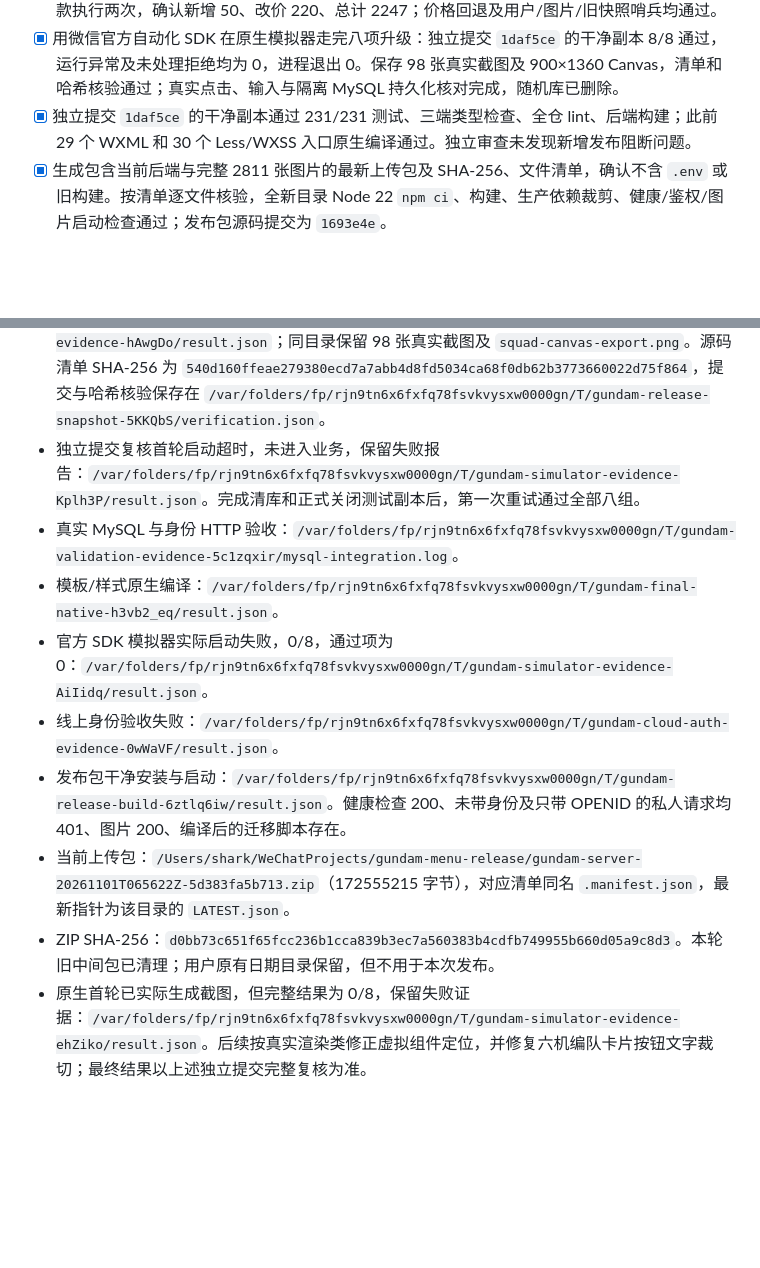
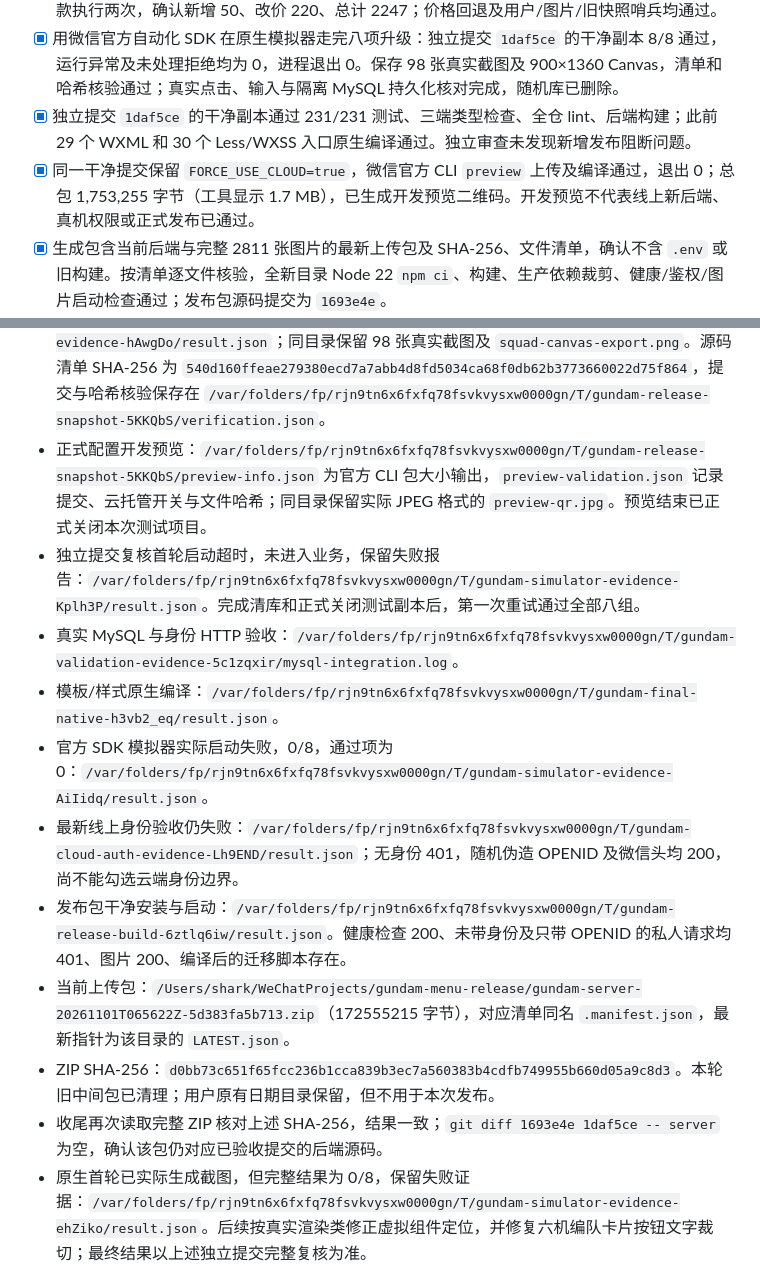
Before and after one commit to SleepyShark709/gundam-search-mini-program, a Markdown page: TODO.md, 2 parts joined by grey strips. Drawn GitHub-style; blank space fills up the shorter version.

Commit message:
docs: record successful official preview packaging

```diff
--- a/TODO.md
+++ b/TODO.md
@@ -42,6 +42,7 @@
 - [x] 在隔离本地 MySQL 8.4.13 + 真实 HTTP 中通过 10/10 集成验收：迁移执行两次、账号隔离、六类分享、服务端答题、数量/日期与删除级联；测试结束删除随机库。目录 SQL 基于旧版 2197 款执行两次，确认新增 50、改价 220、总计 2247；价格回退及用户/图片/旧快照哨兵均通过。
 - [x] 用微信官方自动化 SDK 在原生模拟器走完八项升级：独立提交 `1daf5ce` 的干净副本 8/8 通过，运行异常及未处理拒绝均为 0，进程退出 0。保存 98 张真实截图及 900×1360 Canvas，清单和哈希核验通过；真实点击、输入与隔离 MySQL 持久化核对完成，随机库已删除。
 - [x] 独立提交 `1daf5ce` 的干净副本通过 231/231 测试、三端类型检查、全仓 lint、后端构建；此前 29 个 WXML 和 30 个 Less/WXSS 入口原生编译通过。独立审查未发现新增发布阻断问题。
+- [x] 同一干净提交保留 `FORCE_USE_CLOUD=true`，微信官方 CLI `preview` 上传及编译通过，退出 0；总包 1,753,255 字节（工具显示 1.7 MB），已生成开发预览二维码。开发预览不代表线上新后端、真机权限或正式发布已通过。
 - [x] 生成包含当前后端与完整 2811 张图片的最新上传包及 SHA-256、文件清单，确认不含 `.env` 或旧构建。按清单逐文件核验，全新目录 Node 22 `npm ci`、构建、生产依赖裁剪、健康/鉴权/图片启动检查通过；发布包源码提交为 `1693e4e`。
 - [ ] 对齐云端后端与数据库部署状态；2026-11-01 只读检查显示线上 HG 1404、RG 176，仍是旧目录，公开分享读取返回身份错误，尚未更新机库后端。用户已确认尚未部署，将稍后手动操作。
 - [ ] 完成云端身份边界验收：本地已收紧 source/AppID/OPENID 和重复头校验，生产禁止 mock 开关；但当前线上随机身份伪造请求仍返回 200。部署后必须 `npm run test:cloud-auth` 全部拒绝，并验证真实 `callContainer` 成功；来源头检查单独通过不能视为公网安全已解决。图片同公网域名，不能直接关闭全部公网。
@@ -56,13 +57,15 @@
 - 最终测试、类型、lint：`/tmp/gundam-final-unit.log`、`/tmp/gundam-final-types.log`、`/tmp/gundam-final-lint.log`。
 - 最终独立提交的 231 项回归、类型检查与 lint：`/var/folders/fp/rjn9tn6x6fxfq78fsvkvysxw0000gn/T/gundam-release-snapshot-5KKQbS/logs/`。覆盖 SDK 未处理拒绝时的报告/清理、滚动稳定后才能点击，以及按真实渲染区域处理可见性。
 - 最终原生 8/8 报告：`/var/folders/fp/rjn9tn6x6fxfq78fsvkvysxw0000gn/T/gundam-simulator-evidence-hAwgDo/result.json`；同目录保留 98 张真实截图及 `squad-canvas-export.png`。源码清单 SHA-256 为 `540d160ffeae279380ecd7a7abb4d8fd5034ca68f0db62b3773660022d75f864`，提交与哈希核验保存在 `/var/folders/fp/rjn9tn6x6fxfq78fsvkvysxw0000gn/T/gundam-release-snapshot-5KKQbS/verification.json`。
+- 正式配置开发预览：`/var/folders/fp/rjn9tn6x6fxfq78fsvkvysxw0000gn/T/gundam-release-snapshot-5KKQbS/preview-info.json` 为官方 CLI 包大小输出，`preview-validation.json` 记录提交、云托管开关与文件哈希；同目录保留实际 JPEG 格式的 `preview-qr.jpg`。预览结束已正式关闭本次测试项目。
 - 独立提交复核首轮启动超时，未进入业务，保留失败报告：`/var/folders/fp/rjn9tn6x6fxfq78fsvkvysxw0000gn/T/gundam-simulator-evidence-Kplh3P/result.json`。完成清库和正式关闭测试副本后，第一次重试通过全部八组。
 - 真实 MySQL 与身份 HTTP 验收：`/var/folders/fp/rjn9tn6x6fxfq78fsvkvysxw0000gn/T/gundam-validation-evidence-5c1zqxir/mysql-integration.log`。
 - 模板/样式原生编译：`/var/folders/fp/rjn9tn6x6fxfq78fsvkvysxw0000gn/T/gundam-final-native-h3vb2_eq/result.json`。
 - 官方 SDK 模拟器实际启动失败，0/8，通过项为 0：`/var/folders/fp/rjn9tn6x6fxfq78fsvkvysxw0000gn/T/gundam-simulator-evidence-AiIidq/result.json`。
-- 线上身份验收失败：`/var/folders/fp/rjn9tn6x6fxfq78fsvkvysxw0000gn/T/gundam-cloud-auth-evidence-0wWaVF/result.json`。
+- 最新线上身份验收仍失败：`/var/folders/fp/rjn9tn6x6fxfq78fsvkvysxw0000gn/T/gundam-cloud-auth-evidence-Lh9END/result.json`；无身份 401，随机伪造 OPENID 及微信头均 200，尚不能勾选云端身份边界。
 - 发布包干净安装与启动：`/var/folders/fp/rjn9tn6x6fxfq78fsvkvysxw0000gn/T/gundam-release-build-6ztlq6iw/result.json`。健康检查 200、未带身份及只带 OPENID 的私人请求均 401、图片 200、编译后的迁移脚本存在。
 - 当前上传包：`/Users/shark/WeChatProjects/gundam-menu-release/gundam-server-20261101T065622Z-5d383fa5b713.zip`（172555215 字节），对应清单同名 `.manifest.json`，最新指针为该目录的 `LATEST.json`。
 - ZIP SHA-256：`d0bb73c651f65fcc236b1cca839b3ec7a560383b4cdfb749955b660d05a9c8d3`。本轮旧中间包已清理；用户原有日期目录保留，但不用于本次发布。
+- 收尾再次读取完整 ZIP 核对上述 SHA-256，结果一致；`git diff 1693e4e 1daf5ce -- server` 为空，确认该包仍对应已验收提交的后端源码。
 - 原生首轮已实际生成截图，但完整结果为 0/8，保留失败证据：`/var/folders/fp/rjn9tn6x6fxfq78fsvkvysxw0000gn/T/gundam-simulator-evidence-ehZiko/result.json`。后续按真实渲染类修正虚拟组件定位，并修复六机编队卡片按钮文字裁切；最终结果以上述独立提交完整复核为准。
 - 云托管控制台访问被浏览器安全策略阻止，不能代为操作或换途径绕过；用户已确认稍后按 `UPGRADE_NOTES.md`、`README.md` 手动部署，之后继续公网拒绝与真实微信调用验收。
```
